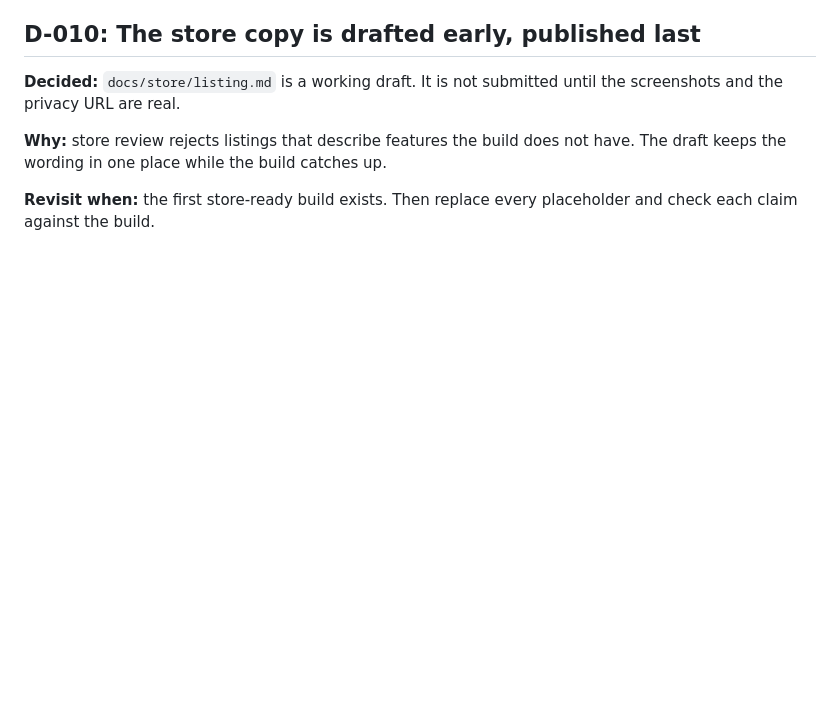
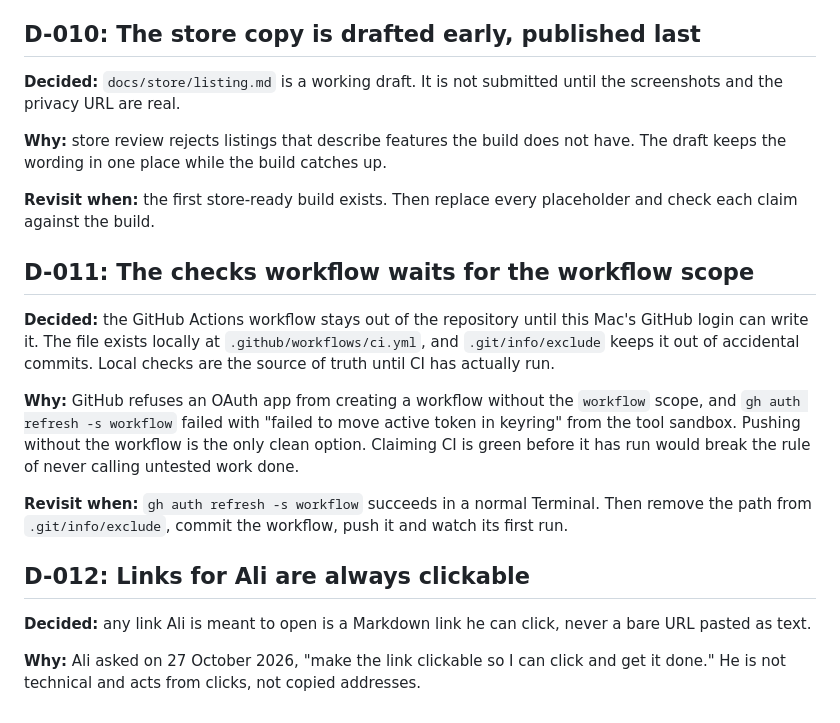
Before and after one commit to aliimrankhan86/sajdatime-extension, a Markdown page: docs/DECISIONS.md, the part around the change. Drawn GitHub-style; blank space fills up the shorter version.

Commit message:
Record the workflow-scope and clickable-link decisions
Two decisions from the first push: the checks workflow stays out of the repo until the workflow scope is granted, and every link Ali is asked to open is a clickable link, never a bare URL.

```diff
--- a/docs/DECISIONS.md
+++ b/docs/DECISIONS.md
@@ -95,3 +95,17 @@ A decision is added here in the same commit that makes it. Each entry says what
 **Why:** store review rejects listings that describe features the build does not have. The draft keeps the wording in one place while the build catches up.
 
 **Revisit when:** the first store-ready build exists. Then replace every placeholder and check each claim against the build.
+
+## D-011: The checks workflow waits for the workflow scope
+
+**Decided:** the GitHub Actions workflow stays out of the repository until this Mac's GitHub login can write it. The file exists locally at `.github/workflows/ci.yml`, and `.git/info/exclude` keeps it out of accidental commits. Local checks are the source of truth until CI has actually run.
+
+**Why:** GitHub refuses an OAuth app from creating a workflow without the `workflow` scope, and `gh auth refresh -s workflow` failed with "failed to move active token in keyring" from the tool sandbox. Pushing without the workflow is the only clean option. Claiming CI is green before it has run would break the rule of never calling untested work done.
+
+**Revisit when:** `gh auth refresh -s workflow` succeeds in a normal Terminal. Then remove the path from `.git/info/exclude`, commit the workflow, push it and watch its first run.
+
+## D-012: Links for Ali are always clickable
+
+**Decided:** any link Ali is meant to open is a Markdown link he can click, never a bare URL pasted as text.
+
+**Why:** Ali asked on 27 October 2026, "make the link clickable so I can click and get it done." He is not technical and acts from clicks, not copied addresses.
```
